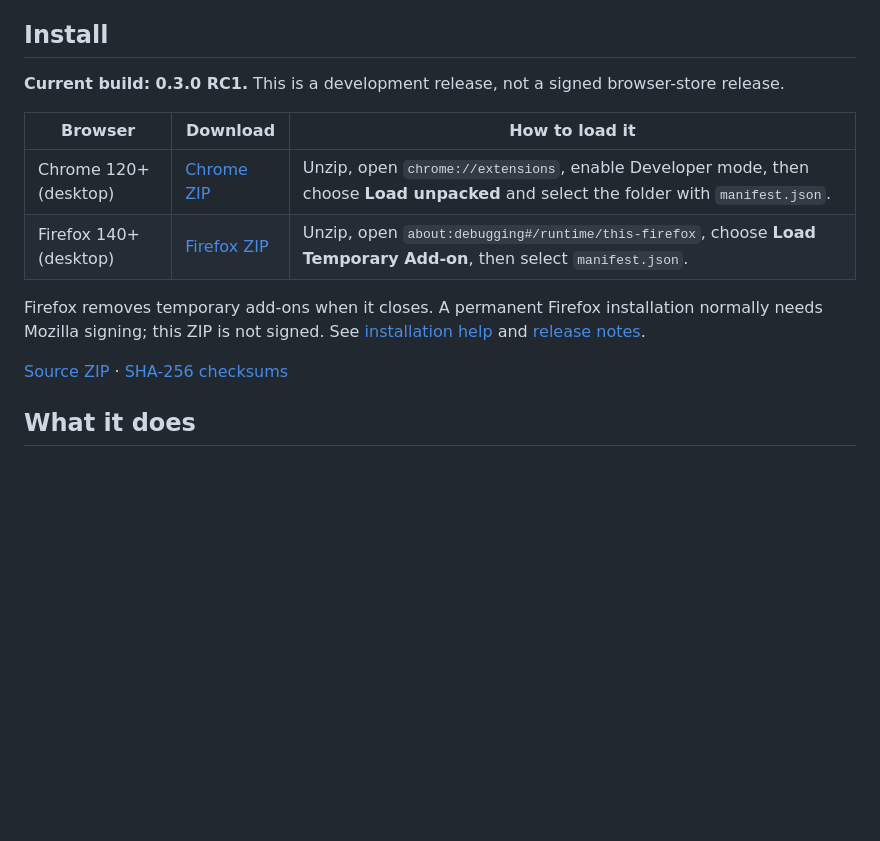
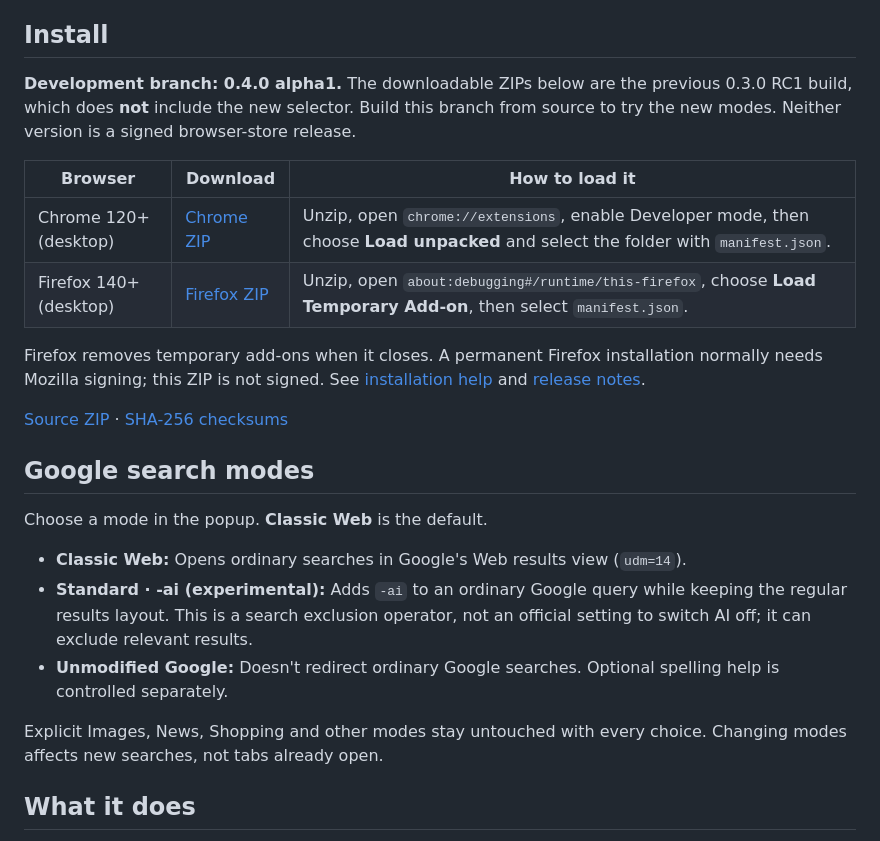
Before and after one commit to DavidACook/Self-Development-Projects, a Markdown page: RE-WEB/README.md, the part around the change. Drawn GitHub-style; blank space fills up the shorter version.

Commit message:
docs(re-web): explain Google mode selector and distinguish alpha from older downloads

```diff
--- a/RE-WEB/README.md
+++ b/RE-WEB/README.md
@@ -12,7 +12,7 @@ It doesn't replace Google or change how Google ranks pages. It simply selects Go
 
 ## Install
 
-**Current build: 0.3.0 RC1.** This is a development release, not a signed browser-store release.
+**Development branch: 0.4.0 alpha1.** The downloadable ZIPs below are the previous 0.3.0 RC1 build, which does **not** include the new selector. Build this branch from source to try the new modes. Neither version is a signed browser-store release.
 
 | Browser | Download | How to load it |
 | --- | --- | --- |
@@ -22,6 +22,16 @@ It doesn't replace Google or change how Google ranks pages. It simply selects Go
 Firefox removes temporary add-ons when it closes. A permanent Firefox installation normally needs Mozilla signing; this ZIP is not signed. See [installation help](docs/INSTALL.md) and [release notes](docs/RELEASE.md).
 
 [Source ZIP](downloads/RE-WEB-v0.3.0-rc1-source.zip) · [SHA-256 checksums](downloads/SHA256SUMS.txt)
+
+## Google search modes
+
+Choose a mode in the popup. **Classic Web** is the default.
+
+- **Classic Web:** Opens ordinary searches in Google's Web results view (`udm=14`).
+- **Standard · -ai (experimental):** Adds `-ai` to an ordinary Google query while keeping the regular results layout. This is a search exclusion operator, not an official setting to switch AI off; it can exclude relevant results.
+- **Unmodified Google:** Doesn't redirect ordinary Google searches. Optional spelling help is controlled separately.
+
+Explicit Images, News, Shopping and other modes stay untouched with every choice. Changing modes affects new searches, not tabs already open.
 
 ## What it does
 
```
